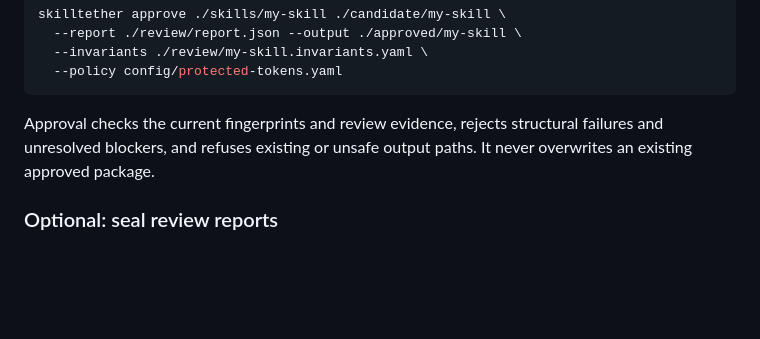
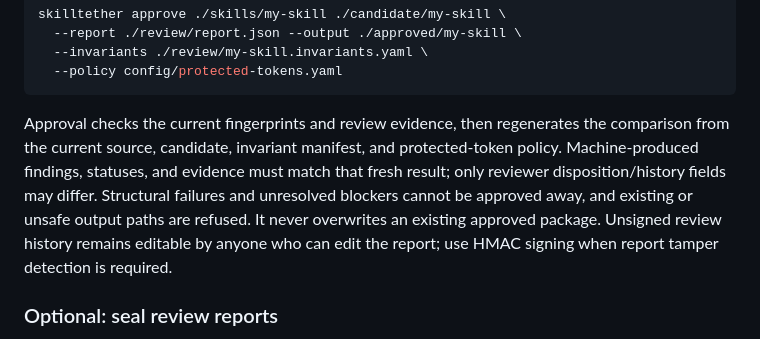
Before and after one commit to VireonNoctis/SkillTether, a Markdown page: README.md, the part around the change. Rendered like a GitHub page; blank space fills up the shorter version.

Commit message:
docs: explain fresh comparison approval gate

```diff
--- a/README.md
+++ b/README.md
@@ -120,7 +120,7 @@ skilltether approve ./skills/my-skill ./candidate/my-skill \
   --policy config/protected-tokens.yaml
 ~~~
 
-Approval checks the current fingerprints and review evidence, rejects structural failures and unresolved blockers, and refuses existing or unsafe output paths. It never overwrites an existing approved package.
+Approval checks the current fingerprints and review evidence, then regenerates the comparison from the current source, candidate, invariant manifest, and protected-token policy. Machine-produced findings, statuses, and evidence must match that fresh result; only reviewer disposition/history fields may differ. Structural failures and unresolved blockers cannot be approved away, and existing or unsafe output paths are refused. It never overwrites an existing approved package. Unsigned review history remains editable by anyone who can edit the report; use HMAC signing when report tamper detection is required.
 
 ### Optional: seal review reports
 
```
